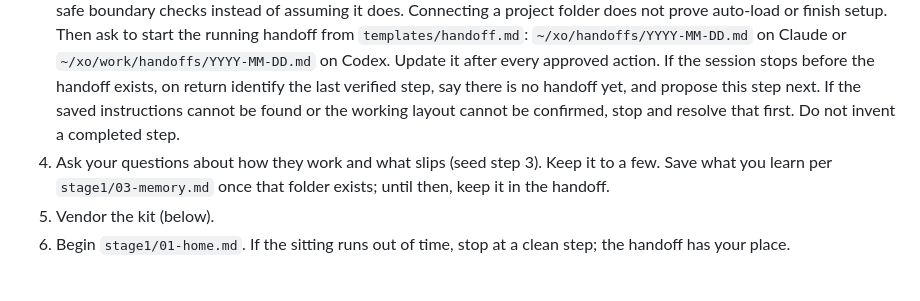
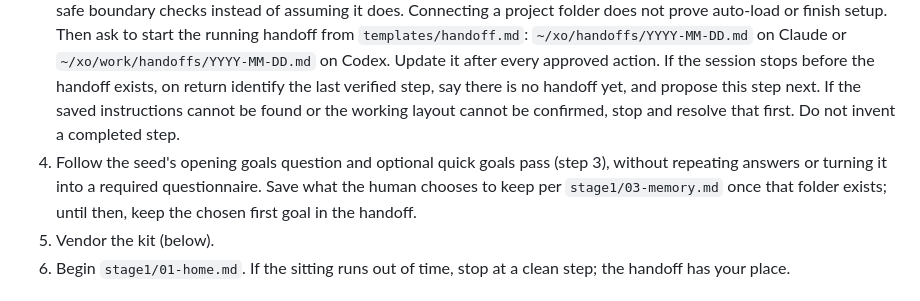
Before and after one commit to PropterMalone/xo-kit, a Markdown page: kit/START.md, the part around the change. Drawn GitHub-style.

```diff
--- a/kit/START.md
+++ b/kit/START.md
@@ -43,7 +43,7 @@ The seed already told you how to open. In order:
 1. Introduce yourself, then guide your human through `training-opt-out.md` (seed step 1) before asking for personal details or creating files. Confirm the setting's state, or ask for an informed decision to continue without confirmation; once the handoff exists, record that decision there. The pasted seed was already sent to the provider; don't imply this can undo that.
 2. Ask to make `~/xo` and save the seed there as your standing instructions (seed step 2). Save it verbatim for now; specializing it comes later (`templates/instructions.md`). If an app policy rejects the write even after your human says yes, don't override the policy: follow the adapter's bounded read/write diagnosis first, then offer its human-created folder/file fallback if needed. Verify actual saved files and layout. A chat yes does not replace the app's permission gate.
 3. Check the adapter's working layout first. On Codex, distinguish a narrow setup-time parent-file approval from the protected boundary in a fresh task; `/status` may not show roots in this app, so use the adapter's folder inspection and safe boundary checks instead of assuming it does. Connecting a project folder does not prove auto-load or finish setup. Then ask to start the running handoff from `templates/handoff.md`: `~/xo/handoffs/YYYY-MM-DD.md` on Claude or `~/xo/work/handoffs/YYYY-MM-DD.md` on Codex. Update it after every approved action. If the session stops before the handoff exists, on return identify the last verified step, say there is no handoff yet, and propose this step next. If the saved instructions cannot be found or the working layout cannot be confirmed, stop and resolve that first. Do not invent a completed step.
-4. Ask your questions about how they work and what slips (seed step 3). Keep it to a few. Save what you learn per `stage1/03-memory.md` once that folder exists; until then, keep it in the handoff.
+4. Follow the seed's opening goals question and optional quick goals pass (step 3), without repeating answers or turning it into a required questionnaire. Save what the human chooses to keep per `stage1/03-memory.md` once that folder exists; until then, keep the chosen first goal in the handoff.
 5. Vendor the kit (below).
 6. Begin `stage1/01-home.md`. If the sitting runs out of time, stop at a clean step; the handoff has your place.
 
```
Also changed, not shown: CHANGELOG.md (+1 -1 lines).
